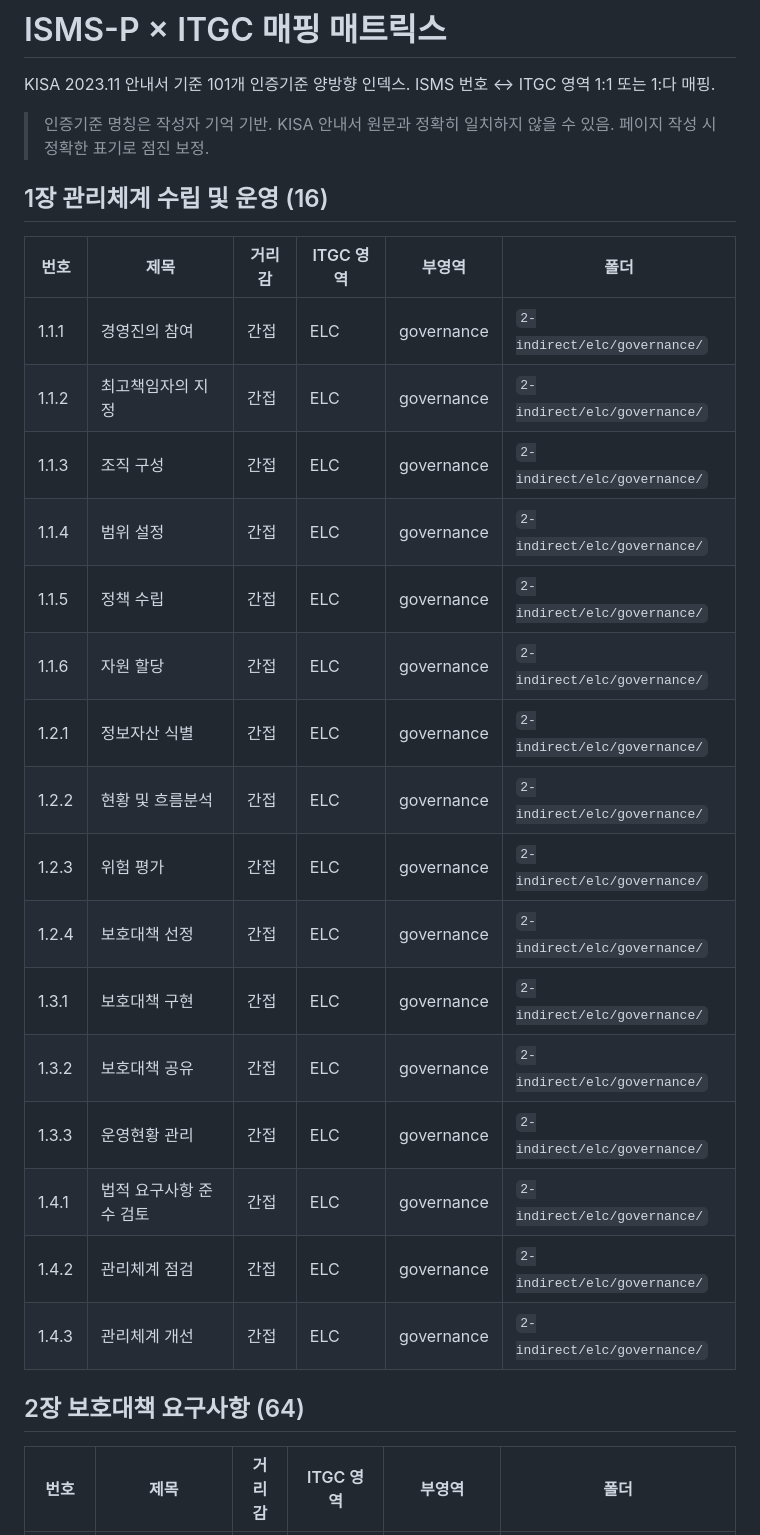
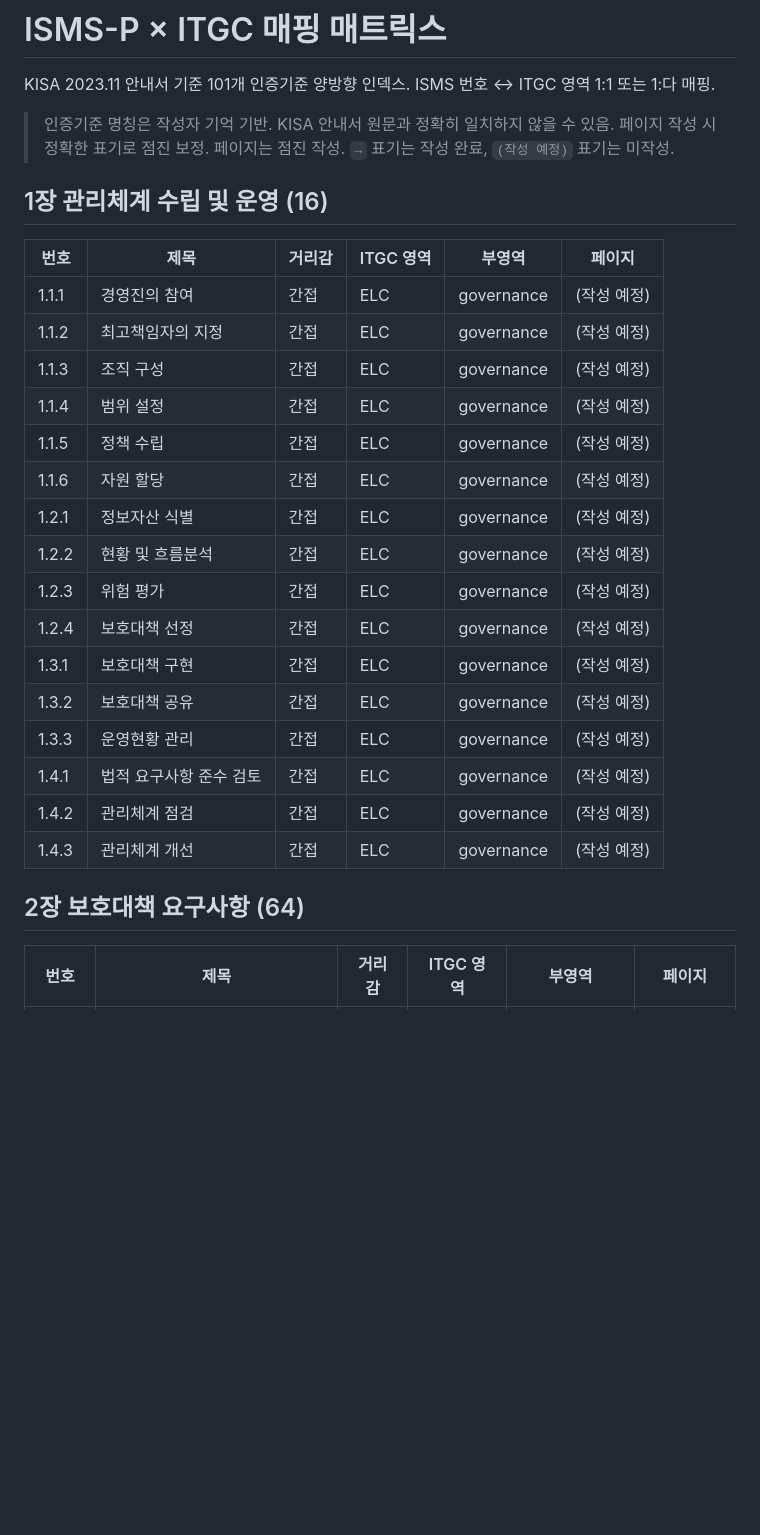
Before and after one commit to yanghoeg/itgc-to-isms-p, a Markdown page: 01-itgc-mapping/MATRIX.md, the part around the change printed below. Drawn GitHub-style; blank space fills up the shorter version.

```diff
--- a/01-itgc-mapping/MATRIX.md
+++ b/01-itgc-mapping/MATRIX.md
@@ -3,29 +3,30 @@
 KISA 2023.11 안내서 기준 101개 인증기준 양방향 인덱스. ISMS 번호 ↔ ITGC 영역 1:1 또는 1:다 매핑.
 
 > 인증기준 명칭은 작성자 기억 기반. KISA 안내서 원문과 정확히 일치하지 않을 수 있음. 페이지 작성 시 정확한 표기로 점진 보정.
+> 페이지는 점진 작성. `→` 표기는 작성 완료, `(작성 예정)` 표기는 미작성.
 
 ## 1장 관리체계 수립 및 운영 (16)
 
-| 번호 | 제목 | 거리감 | ITGC 영역 | 부영역 | 폴더 |
+| 번호 | 제목 | 거리감 | ITGC 영역 | 부영역 | 페이지 |
 |---|---|---|---|---|---|
-| 1.1.1 | 경영진의 참여 | 간접 | ELC | governance | `2-indirect/elc/governance/` |
-| 1.1.2 | 최고책임자의 지정 | 간접 | ELC | governance | `2-indirect/elc/governance/` |
-| 1.1.3 | 조직 구성 | 간접 | ELC | governance | `2-indirect/elc/governance/` |
-| 1.1.4 | 범위 설정 | 간접 | ELC | governance | `2-indirect/elc/governance/` |
-| 1.1.5 | 정책 수립 | 간접 | ELC | governance | `2-indirect/elc/governance/` |
-| 1.1.6 | 자원 할당 | 간접 | ELC | governance | `2-indirect/elc/governance/` |
-| 1.2.1 | 정보자산 식별 | 간접 | ELC | governance | `2-indirect/elc/governance/` |
-| 1.2.2 | 현황 및 흐름분석 | 간접 | ELC | governance | `2-indirect/elc/governance/` |
-| 1.2.3 | 위험 평가 | 간접 | ELC | governance | `2-indirect/elc/governance/` |
-| 1.2.4 | 보호대책 선정 | 간접 | ELC | governance | `2-indirect/elc/governance/` |
-| 1.3.1 | 보호대책 구현 | 간접 | ELC | governance | `2-indirect/elc/governance/` |
-| 1.3.2 | 보호대책 공유 | 간접 | ELC | governance | `2-indirect/elc/governance/` |
-| 1.3.3 | 운영현황 관리 | 간접 | ELC | governance | `2-indirect/elc/governance/` |
-| 1.4.1 | 법적 요구사항 준수 검토 | 간접 | ELC | governance | `2-indirect/elc/governance/` |
-| 1.4.2 | 관리체계 점검 | 간접 | ELC | governance | `2-indirect/elc/governance/` |
-| 1.4.3 | 관리체계 개선 | 간접 | ELC | governance | `2-indirect/elc/governance/` |
+| 1.1.1 | 경영진의 참여 | 간접 | ELC | governance | (작성 예정) |
+| 1.1.2 | 최고책임자의 지정 | 간접 | ELC | governance | (작성 예정) |
+| 1.1.3 | 조직 구성 | 간접 | ELC | governance | (작성 예정) |
+| 1.1.4 | 범위 설정 | 간접 | ELC | governance | (작성 예정) |
+| 1.1.5 | 정책 수립 | 간접 | ELC | governance | (작성 예정) |
+| 1.1.6 | 자원 할당 | 간접 | ELC | governance | (작성 예정) |
+| 1.2.1 | 정보자산 식별 | 간접 | ELC | governance | (작성 예정) |
+| 1.2.2 | 현황 및 흐름분석 | 간접 | ELC | governance | (작성 예정) |
+| 1.2.3 | 위험 평가 | 간접 | ELC | governance | (작성 예정) |
+| 1.2.4 | 보호대책 선정 | 간접 | ELC | governance | (작성 예정) |
+| 1.3.1 | 보호대책 구현 | 간접 | ELC | governance | (작성 예정) |
+| 1.3.2 | 보호대책 공유 | 간접 | ELC | governance | (작성 예정) |
+| 1.3.3 | 운영현황 관리 | 간접 | ELC | governance | (작성 예정) |
+| 1.4.1 | 법적 요구사항 준수 검토 | 간접 | ELC | governance | (작성 예정) |
+| 1.4.2 | 관리체계 점검 | 간접 | ELC | governance | (작성 예정) |
+| 1.4.3 | 관리체계 개선 | 간접 | ELC | governance | (작성 예정) |
 
 ## 2장 보호대책 요구사항 (64)
 
-| 번호 | 제목 | 거리감 | ITGC 영역 | 부영역 | 폴더 |
+| 번호 | 제목 | 거리감 | ITGC 영역 | 부영역 | 페이지 |
 |---|---|---|---|---|---|
```
Also changed, not shown: other parts of 01-itgc-mapping/MATRIX.md (+91 -86 lines), 1 other file.
